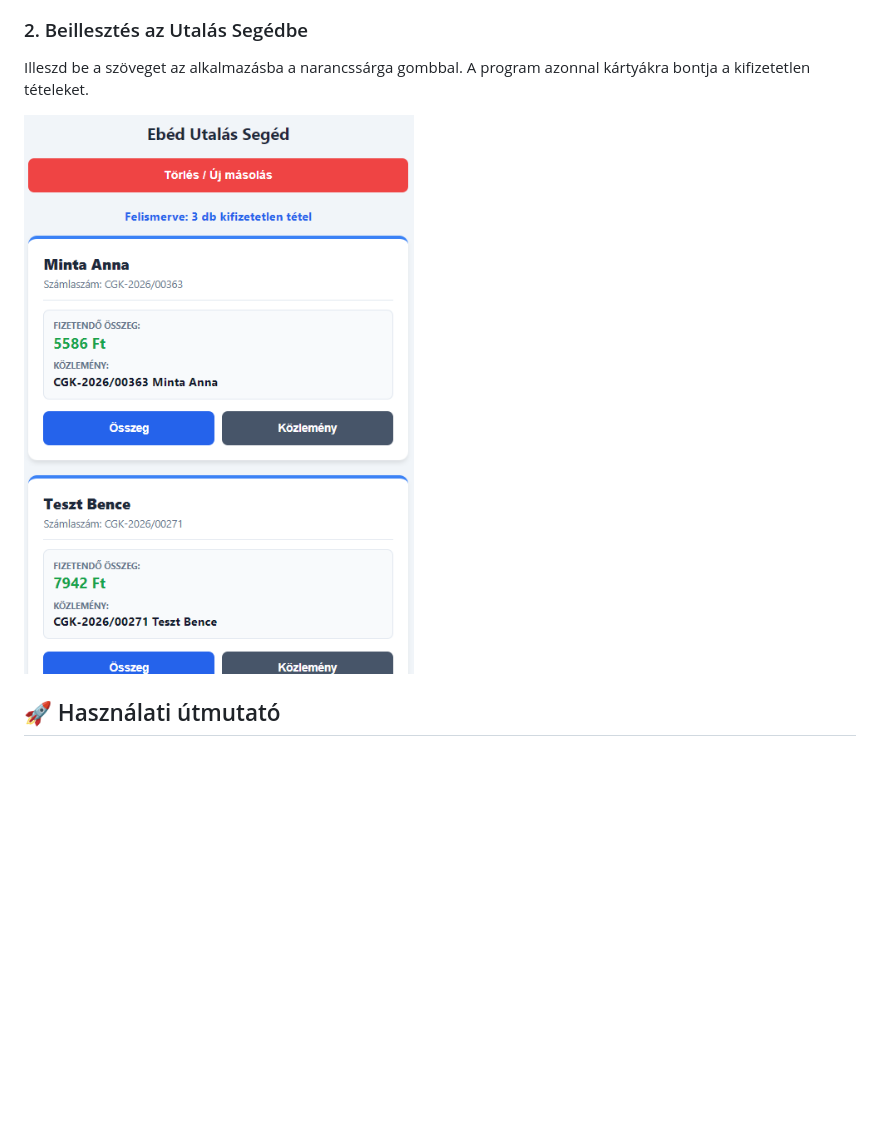
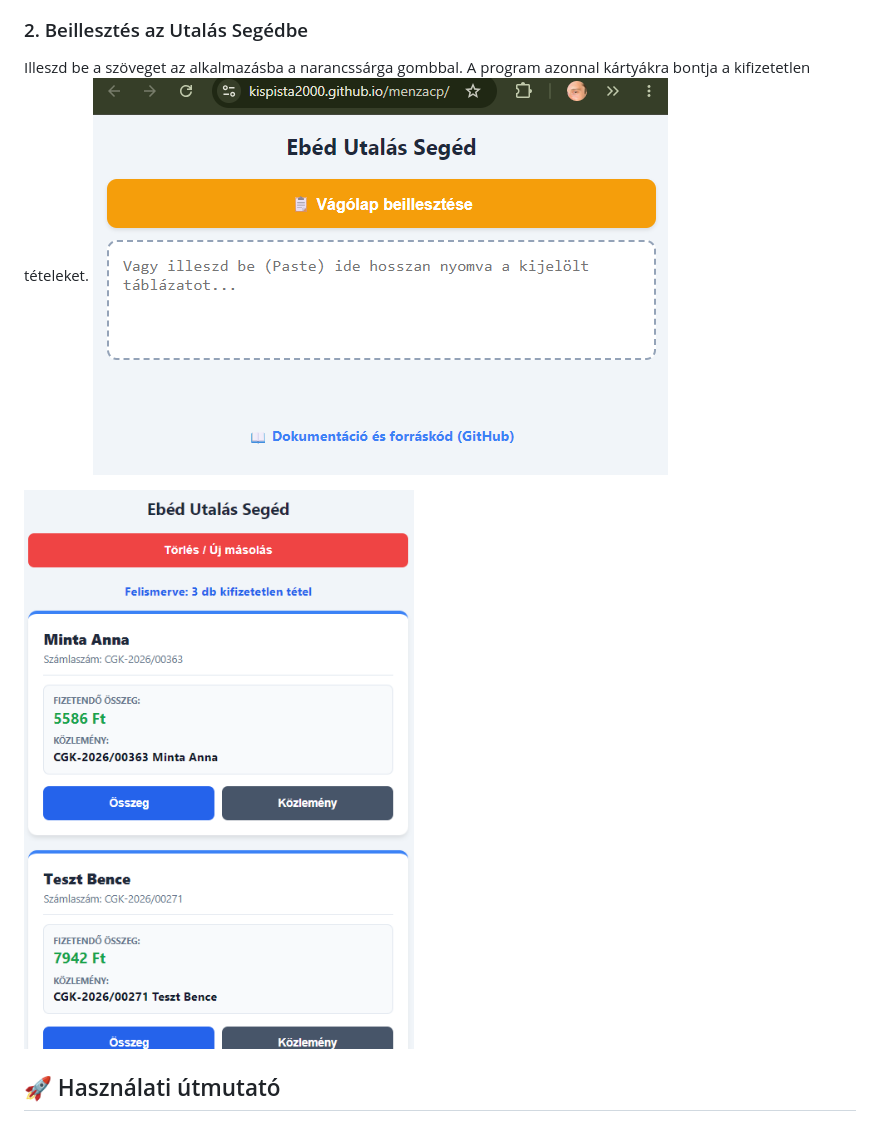
Before and after one commit to kispista2000/menzacp, a Markdown page: README.md, the part around the change. GitHub-like rendering; pictures changed too: utalasseged1.png (added); blank space fills up the shorter version.

```diff
--- a/README.md
+++ b/README.md
@@ -18,8 +18,9 @@ Jelöld ki az étkezési felületen a számlákat tartalmazó táblázatot (fejl
 
 ### 2. Beillesztés az Utalás Segédbe
 Illeszd be a szöveget az alkalmazásba a narancssárga gombbal. A program azonnal kártyákra bontja a kifizetetlen tételeket.
+![Az Utalás Segéd felülete](utalasseged1.png)
 
-![Az Utalás Segéd felülete](utalasseged.png)
+![Az Utalás Segéd felülete](utalasseged2.png)
 
 ## 🚀 Használati útmutató
 
```
Also changed, not shown: utalasseged2.png (renamed from utalasseged.png), 1 other file.
